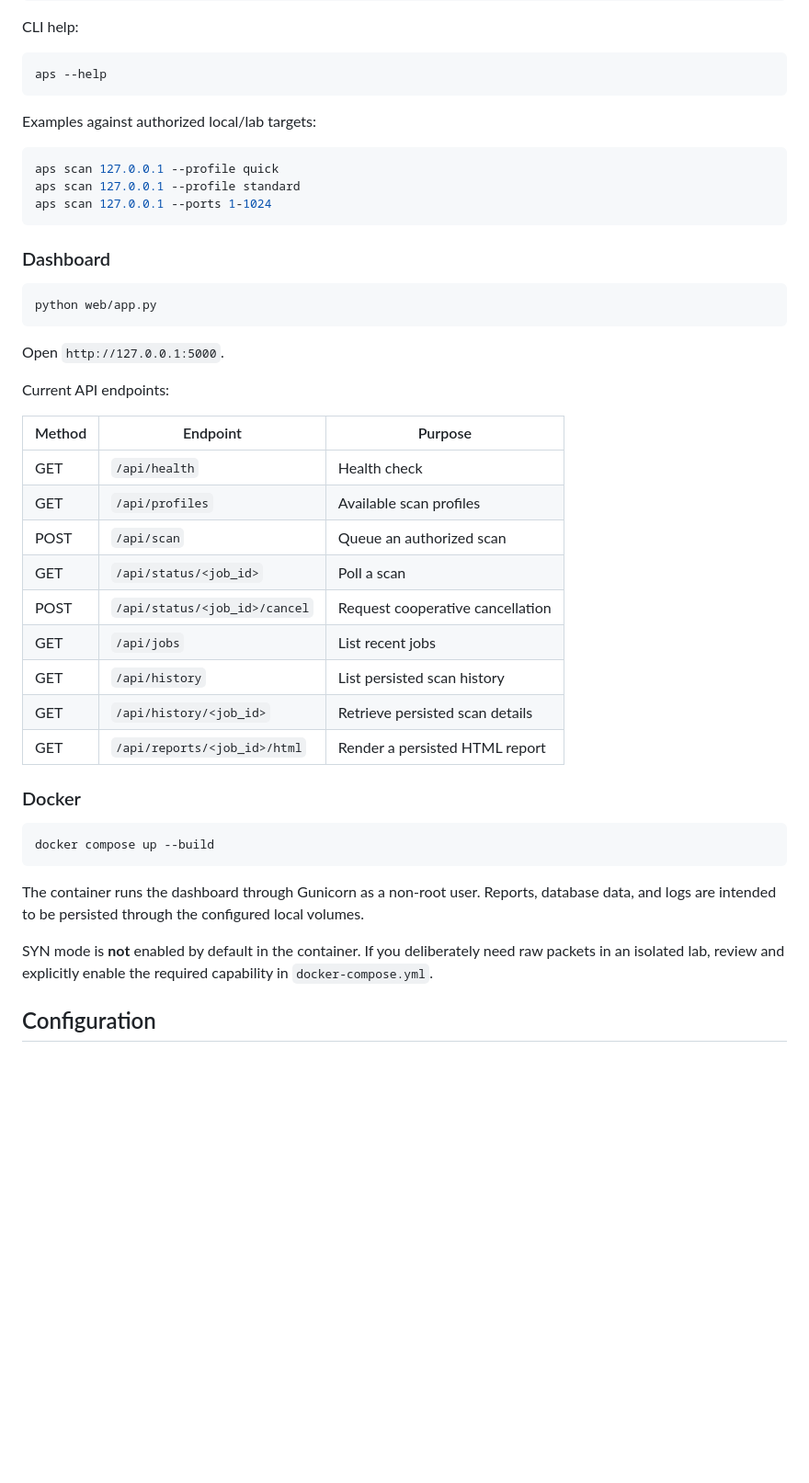
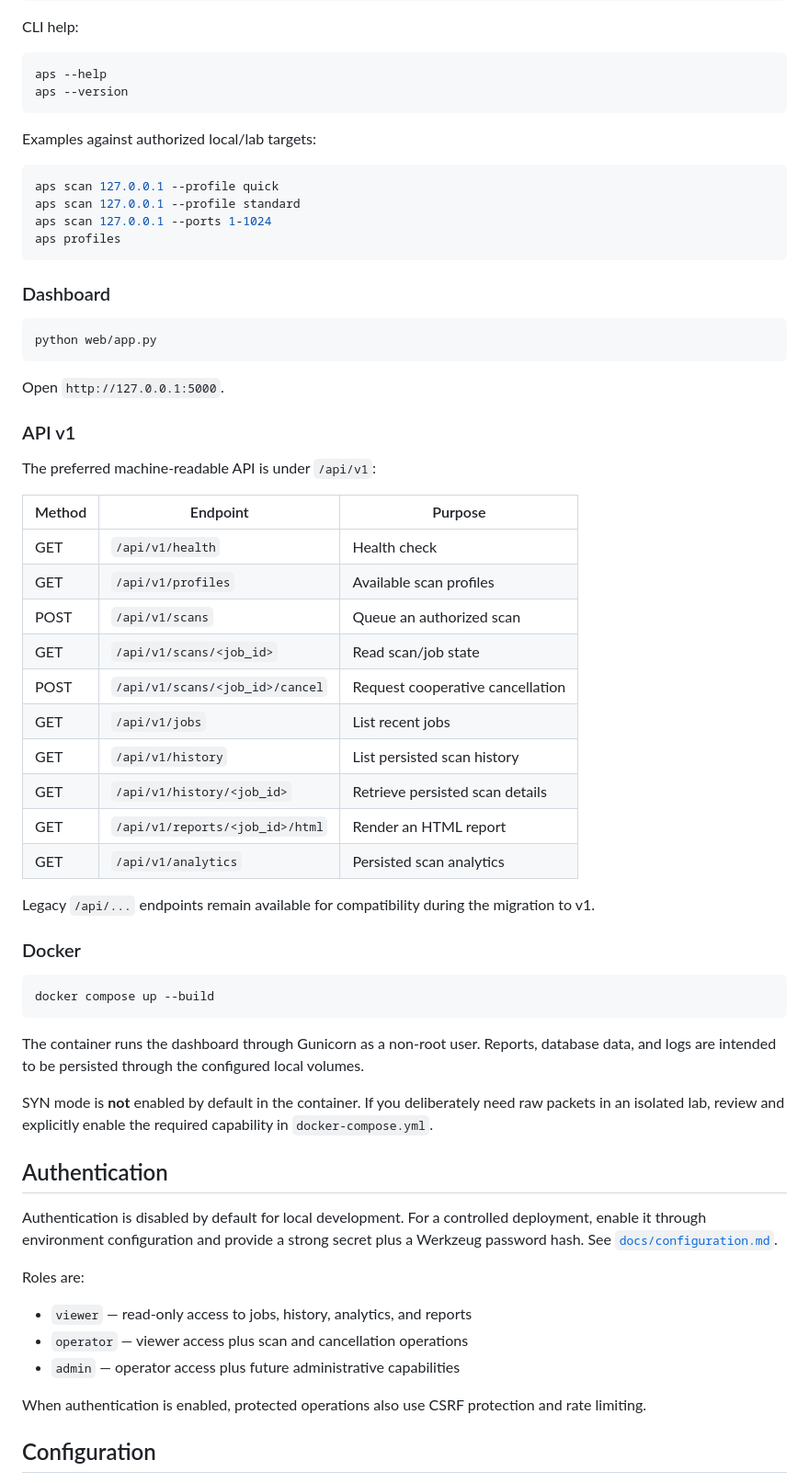
Before and after one commit to hack2ai/advanced-port-scanner, a Markdown page: README.md, the part around one of its changes. Shown at 92% size. GitHub-like rendering; blank space fills up the shorter version.

Commit message:
docs: align README with v0.2.0

````diff
--- a/README.md
+++ b/README.md
@@ -107,6 +117,7 @@ CLI help:
 
 ```bash
 aps --help
+aps --version
 ```
 
 Examples against authorized local/lab targets:
@@ -115,6 +126,7 @@ Examples against authorized local/lab targets:
 aps scan 127.0.0.1 --profile quick
 aps scan 127.0.0.1 --profile standard
 aps scan 127.0.0.1 --ports 1-1024
+aps profiles
 ```
 
 ### Dashboard
@@ -125,19 +137,24 @@ python web/app.py
 
 Open `http://127.0.0.1:5000`.
 
-Current API endpoints:
+### API v1
+
+The preferred machine-readable API is under `/api/v1`:
 
 | Method | Endpoint | Purpose |
 |---|---|---|
-| GET | `/api/health` | Health check |
-| GET | `/api/profiles` | Available scan profiles |
-| POST | `/api/scan` | Queue an authorized scan |
-| GET | `/api/status/<job_id>` | Poll a scan |
-| POST | `/api/status/<job_id>/cancel` | Request cooperative cancellation |
-| GET | `/api/jobs` | List recent jobs |
-| GET | `/api/history` | List persisted scan history |
-| GET | `/api/history/<job_id>` | Retrieve persisted scan details |
-| GET | `/api/reports/<job_id>/html` | Render a persisted HTML report |
+| GET | `/api/v1/health` | Health check |
+| GET | `/api/v1/profiles` | Available scan profiles |
+| POST | `/api/v1/scans` | Queue an authorized scan |
+| GET | `/api/v1/scans/<job_id>` | Read scan/job state |
+| POST | `/api/v1/scans/<job_id>/cancel` | Request cooperative cancellation |
+| GET | `/api/v1/jobs` | List recent jobs |
+| GET | `/api/v1/history` | List persisted scan history |
+| GET | `/api/v1/history/<job_id>` | Retrieve persisted scan details |
+| GET | `/api/v1/reports/<job_id>/html` | Render an HTML report |
+| GET | `/api/v1/analytics` | Persisted scan analytics |
+
+Legacy `/api/...` endpoints remain available for compatibility during the migration to v1.
 
 ### Docker
 
@@ -148,6 +165,18 @@ docker compose up --build
 The container runs the dashboard through Gunicorn as a non-root user. Reports, database data, and logs are intended to be persisted through the configured local volumes.
 
 SYN mode is **not** enabled by default in the container. If you deliberately need raw packets in an isolated lab, review and explicitly enable the required capability in `docker-compose.yml`.
+
+## Authentication
+
+Authentication is disabled by default for local development. For a controlled deployment, enable it through environment configuration and provide a strong secret plus a Werkzeug password hash. See [`docs/configuration.md`](docs/configuration.md).
+
+Roles are:
+
+- `viewer` — read-only access to jobs, history, analytics, and reports
+- `operator` — viewer access plus scan and cancellation operations
+- `admin` — operator access plus future administrative capabilities
+
+When authentication is enabled, protected operations also use CSRF protection and rate limiting.
 
 ## Configuration
 
````
Also changed, not shown: other parts of README.md (+24 -13 lines).
